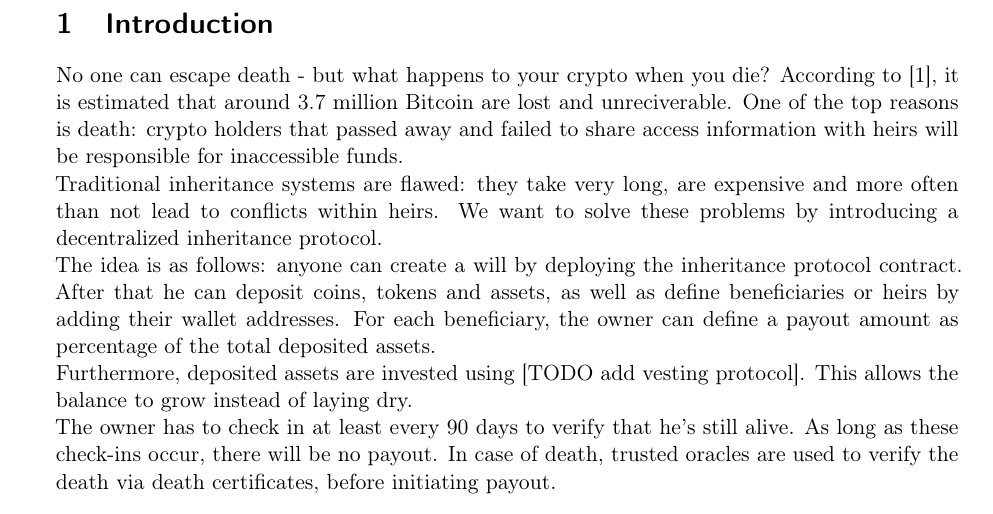
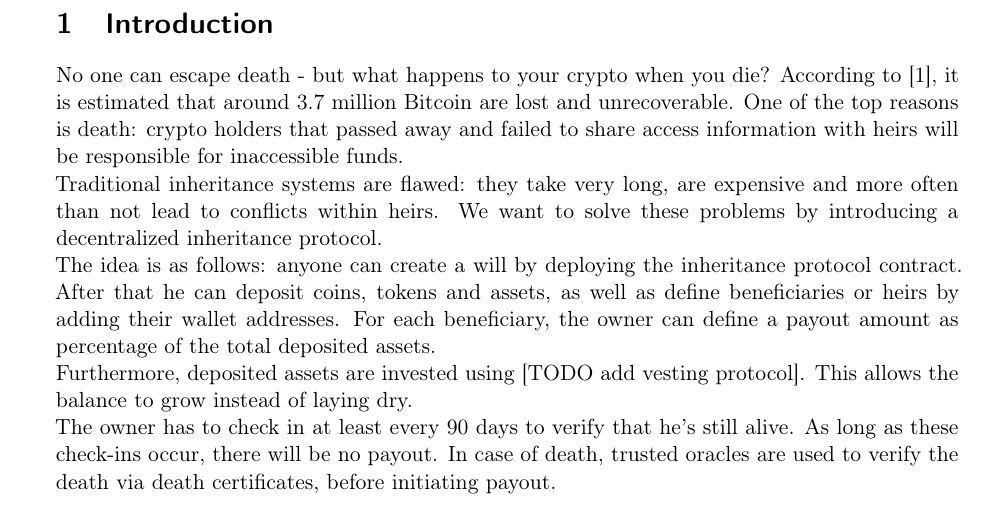
Before and after one commit to vincentschall/decentralized_inheritance_protocol, a LaTeX document (docs/report/report.tex): part of page 2 of 9, cut so that both start at the same text. Compiled offline with pdfLaTeX.

Commit message:
fix typo

```diff
--- a/docs/report/report.tex
+++ b/docs/report/report.tex
@@ -66,7 +66,7 @@
 \clearpage
 
 \section{Introduction}
-No one can escape death - but what happens to your crypto when you die? According to~\parencite{Bidget2025}, it is estimated that around 3.7 million Bitcoin are lost and unreciverable. One of the top reasons is death: crypto holders that passed away and failed to share access information with heirs will be responsible for inaccessible funds.\newline
+No one can escape death - but what happens to your crypto when you die? According to~\parencite{Bidget2025}, it is estimated that around 3.7 million Bitcoin are lost and unrecoverable. One of the top reasons is death: crypto holders that passed away and failed to share access information with heirs will be responsible for inaccessible funds.\newline
 Traditional inheritance systems are flawed: they take very long, are expensive and more often than not lead to conflicts within heirs. We want to solve these problems by introducing a decentralized inheritance protocol.\newline
 The idea is as follows: anyone can create a will by deploying the inheritance protocol contract. After that he can deposit coins, tokens and assets, as well as define beneficiaries or heirs by adding their wallet addresses. For each beneficiary, the owner can define a payout amount as percentage of the total deposited assets.\newline
 Furthermore, deposited assets are invested using [TODO add vesting protocol]. This allows the balance to grow instead of laying dry.\newline
```
Also changed, not shown: docs/report/report.pdf.
